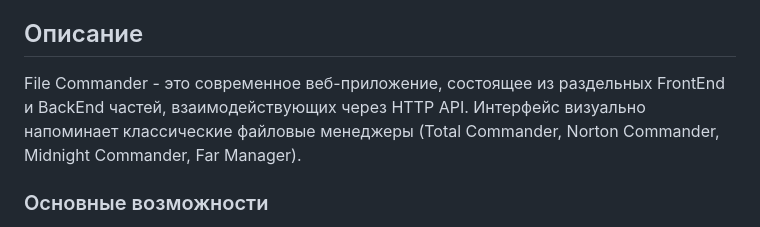
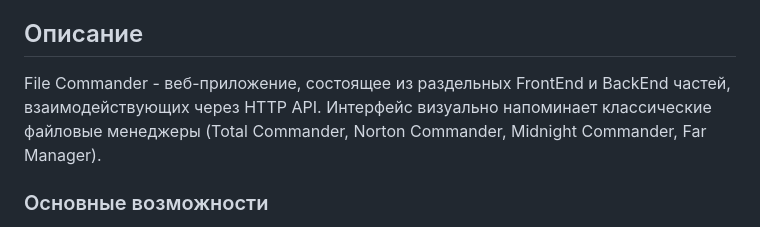
Before and after one commit to YuriyKorolyov/TestSBase, a Markdown page: README.md, the part around the change. Rendered like a GitHub page.

Commit message:
feat: Изменения в README.md

```diff
--- a/README.md
+++ b/README.md
@@ -6,7 +6,7 @@
 
 ## Описание
 
-File Commander - это современное веб-приложение, состоящее из раздельных FrontEnd и BackEnd частей, взаимодействующих через HTTP API. Интерфейс визуально напоминает классические файловые менеджеры (Total Commander, Norton Commander, Midnight Commander, Far Manager).
+File Commander - веб-приложение, состоящее из раздельных FrontEnd и BackEnd частей, взаимодействующих через HTTP API. Интерфейс визуально напоминает классические файловые менеджеры (Total Commander, Norton Commander, Midnight Commander, Far Manager).
 
 ### Основные возможности
 
```
